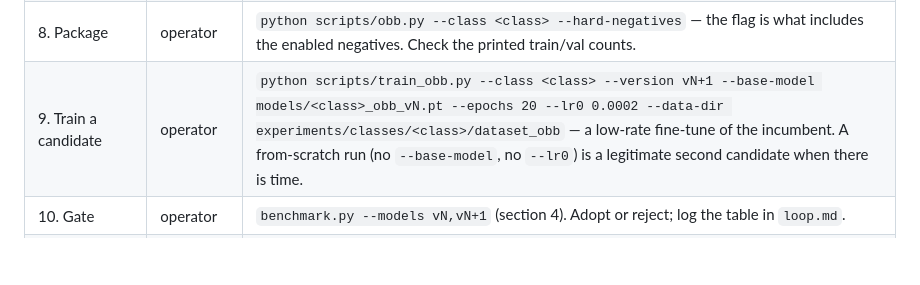
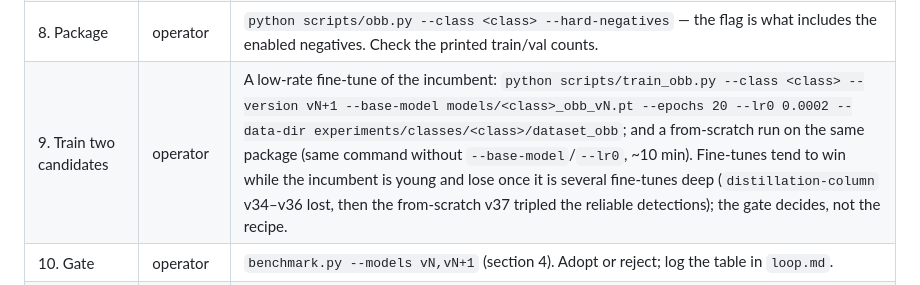
Before and after one commit to doryunger/geo-dataset-generator, a Markdown page: docs/training-a-new-class.md, the part around the change. Rendered like a GitHub page; blank space fills up the shorter version.

Commit message:
Round 17 logged; v37 (from scratch, 390 samples) adopted -- 52 reliable detections vs 18
Three fine-tunes of v33 in a row kept fewer reliable detections each
time (15, 13, 7). A from-scratch train on the same 390-sample / 201-
negative package keeps 52 with every look-alike silent at 0.78, against
v33's 18 at 0.84. Adopted. The process doc now trains both a fine-tune
and a from-scratch candidate each round and lets the gate pick.

```diff
--- a/docs/training-a-new-class.md
+++ b/docs/training-a-new-class.md
@@ -84,7 +84,7 @@ All paths are under `experiments/loop/<class>/`. Commands are `python scripts/lo
 | 6. Measure | operator | `coverage.py --site ... --review <sweep> --extra-truth <triage> --models vN` — the fresh-site coverage of the incumbent. Record it in `loop.md`. |
 | 7. Ingest | operator | `apply.py --review <sweep json>` then `apply.py --review <triage json>` (idempotent). Polygons and yeses become samples; noes become disabled negatives. |
 | 8. Package | operator | `python scripts/obb.py --class <class> --hard-negatives` — the flag is what includes the enabled negatives. Check the printed train/val counts. |
-| 9. Train a candidate | operator | `python scripts/train_obb.py --class <class> --version vN+1 --base-model models/<class>_obb_vN.pt --epochs 20 --lr0 0.0002 --data-dir experiments/classes/<class>/dataset_obb` — a low-rate fine-tune of the incumbent. A from-scratch run (no `--base-model`, no `--lr0`) is a legitimate second candidate when there is time. |
+| 9. Train two candidates | operator | A low-rate fine-tune of the incumbent: `python scripts/train_obb.py --class <class> --version vN+1 --base-model models/<class>_obb_vN.pt --epochs 20 --lr0 0.0002 --data-dir experiments/classes/<class>/dataset_obb`; and a from-scratch run on the same package (same command without `--base-model`/`--lr0`, ~10 min). Fine-tunes tend to win while the incumbent is young and lose once it is several fine-tunes deep (`distillation-column` v34–v36 lost, then the from-scratch v37 tripled the reliable detections); the gate decides, not the recipe. |
 | 10. Gate | operator | `benchmark.py --models vN,vN+1` (section 4). Adopt or reject; log the table in `loop.md`. |
 | 11. Add the site to the benchmark | operator | Append the sweep/triage pair to `benchmark.json` so every future candidate is measured on it too. |
 
```
Also changed, not shown: 1 other file.
